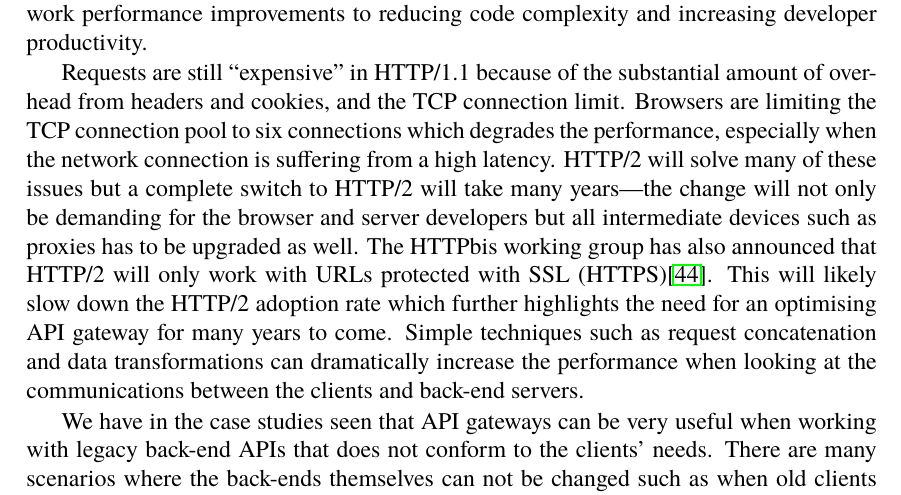
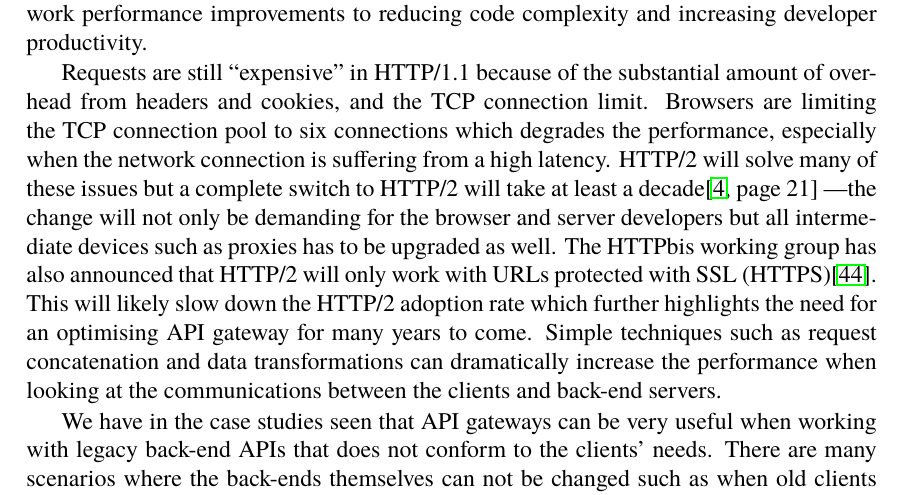
Before and after one commit to AntonFagerberg/MasterThesis, a LaTeX thesis (anton_msc.tex): part of page 59 of 68, cut so that both start at the same text. Compiled offline with pdfLaTeX.

Commit message:
HTTP2 time fix

```diff
--- a/anton_msc.tex
+++ b/anton_msc.tex
@@ -1109,7 +1109,7 @@ When looking at the requests the client sends to the back-end API, we earlier co
 \chapter{Conclusions}
 As seen in the case studies, the API gateway concept is not a silver bullet and the need for an API gateway varies on a number of factors such as which technology is used in the client and the back-end servers, and how well the API can be adapted to the clients' needs. We have also seen that API gateways can be used for many different purposes---from network performance improvements to reducing code complexity and increasing developer productivity.
 
-Requests are still \enquote{expensive} in HTTP/1.1 because of the substantial amount of overhead from headers and cookies, and the TCP connection limit. Browsers are limiting the TCP connection pool to six connections which degrades the performance, especially when the network connection is suffering from a high latency. HTTP/2 will solve many of these issues but a complete switch to HTTP/2 will take many years---the change will not only be demanding for the browser and server developers but all intermediate devices such as proxies has to be upgraded as well. The HTTPbis working group has also announced that HTTP/2 will only work with URLs protected with SSL (HTTPS)\cite{http2_ssl}. This will likely slow down the HTTP/2 adoption rate which further highlights the need for an optimising API gateway for many years to come. Simple techniques such as request concatenation and data transformations can dramatically increase the performance when looking at the communications between the clients and back-end servers.
+Requests are still \enquote{expensive} in HTTP/1.1 because of the substantial amount of overhead from headers and cookies, and the TCP connection limit. Browsers are limiting the TCP connection pool to six connections which degrades the performance, especially when the network connection is suffering from a high latency. HTTP/2 will solve many of these issues but a complete switch to HTTP/2 will take at least a decade\cite[page 21]{hpbn2} ---the change will not only be demanding for the browser and server developers but all intermediate devices such as proxies has to be upgraded as well. The HTTPbis working group has also announced that HTTP/2 will only work with URLs protected with SSL (HTTPS)\cite{http2_ssl}. This will likely slow down the HTTP/2 adoption rate which further highlights the need for an optimising API gateway for many years to come. Simple techniques such as request concatenation and data transformations can dramatically increase the performance when looking at the communications between the clients and back-end servers.
 
 We have in the case studies seen that API gateways can be very useful when working with legacy back-end APIs that does not conform to the clients' needs. There are many scenarios where the back-ends themselves can not be changed such as when old clients has to be supported or the back-end itself is not actively developed. In such scenarios, API gateways can move the burden away from the clients by placing it close to the back-end, where the network costs are negligible, and letting it do all the work.
 
```
Also changed, not shown: anton_msc.pdf, anton_msc.tex (2 more changed lines).
